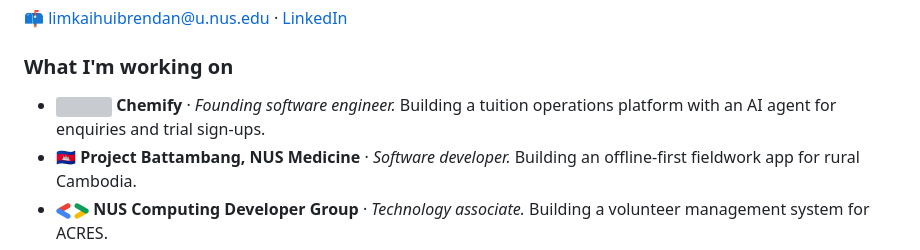
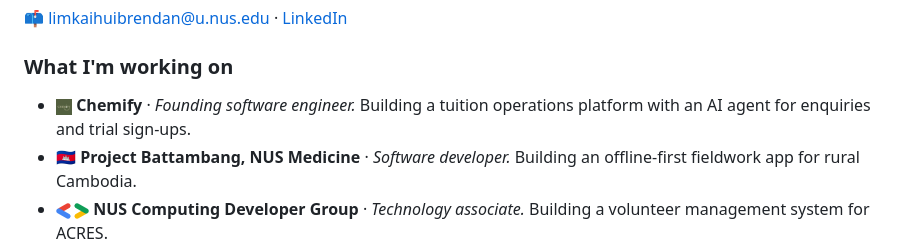
Before and after one commit to Brendan-Lim/Brendan-Lim, a Markdown page: README.md, the part around the change. GitHub-like rendering; pictures changed too: assets/logos/chemify.png (added); grey boxes are pictures that could not be loaded.

Commit message:
Use full Chemify logo; enlarge ContextLens mascot in its icon

```diff
--- a/README.md
+++ b/README.md
@@ -9,7 +9,7 @@ Hi, I'm Brendan, a Computer Science undergraduate and NUS Merit Scholar. I build
 
 ### What I'm working on
 
-- <img src="assets/logos/chemify.svg" width="16" height="16" align="absmiddle" alt="" /> **Chemify** · *Founding software engineer.* Building a tuition operations platform with an AI agent for enquiries and trial sign-ups.
+- <img src="assets/logos/chemify.png" width="16" height="16" align="absmiddle" alt="" /> **Chemify** · *Founding software engineer.* Building a tuition operations platform with an AI agent for enquiries and trial sign-ups.
 - 🇰🇭 **Project Battambang, NUS Medicine** · *Software developer.* Building an offline-first fieldwork app for rural Cambodia.
 - <img src="assets/logos/nus-devgroup.png" width="33" height="16" align="absmiddle" alt="" /> **NUS Computing Developer Group** · *Technology associate.* Building a volunteer management system for ACRES.
 - <picture><source media="(prefers-color-scheme: dark)" srcset="assets/logos/upcycler-dark.png" /><img src="assets/logos/upcycler.png" width="29" height="16" align="absmiddle" alt="" /></picture> **Upcycler Studios** · *Previously SWE & operations intern.* Implemented data pipelines for better sourcing decisions.
```
Also changed, not shown: 2 other files.
